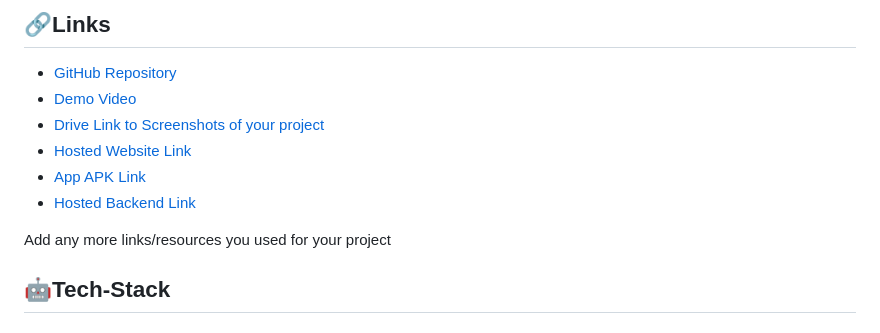
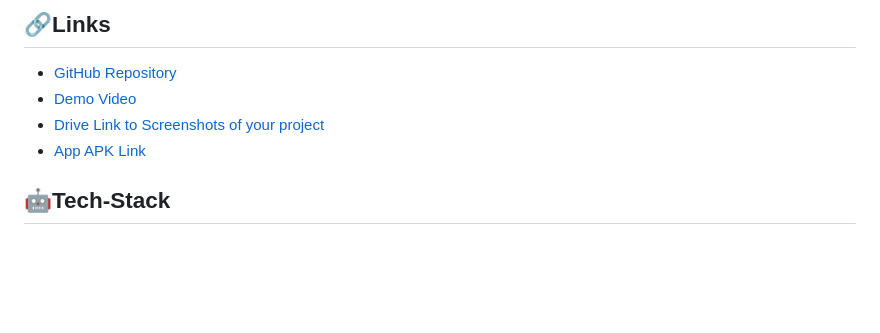
Before and after one commit to ath09/StudCog, a Markdown page: README.md, the part around the change printed below. Rendered like a GitHub page; blank space fills up the shorter version.

```diff
--- a/README.md
+++ b/README.md
@@ -43,9 +43,6 @@ StudCog is a application which acts a communicator or connector between student
 - [Drive Link to Screenshots of your project](https://drive.google.com/drive/folders/1qLNNt0EZWr1w--gxJquayXHTTg2jPFFq)
-- [Hosted Website Link]()
 - [App APK Link](https://drive.google.com/file/d/1BgC0cj7Y2nGqWxTUyHevbEwV1PPpRFTs/view?usp=drivesdk)
-- [Hosted Backend Link]()
 
-Add any more links/resources you used for your project
 
 ## 🤖Tech-Stack
 
```
Also changed, not shown: other parts of README.md (+1 -1 lines).
